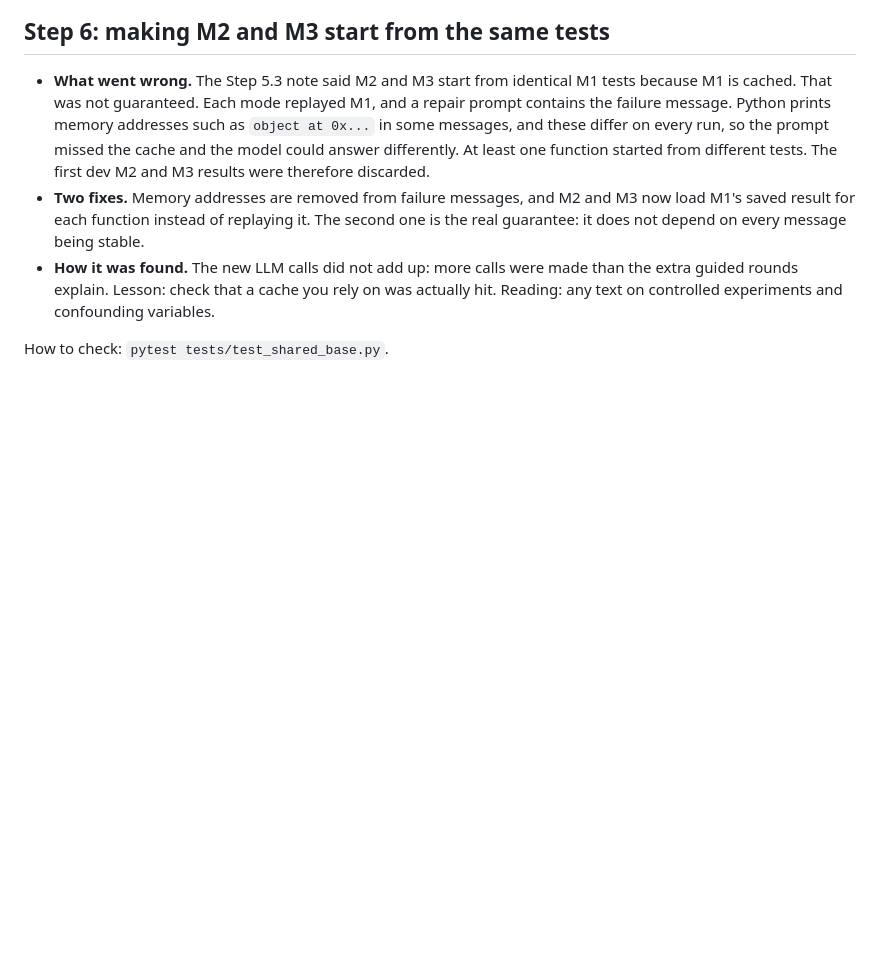
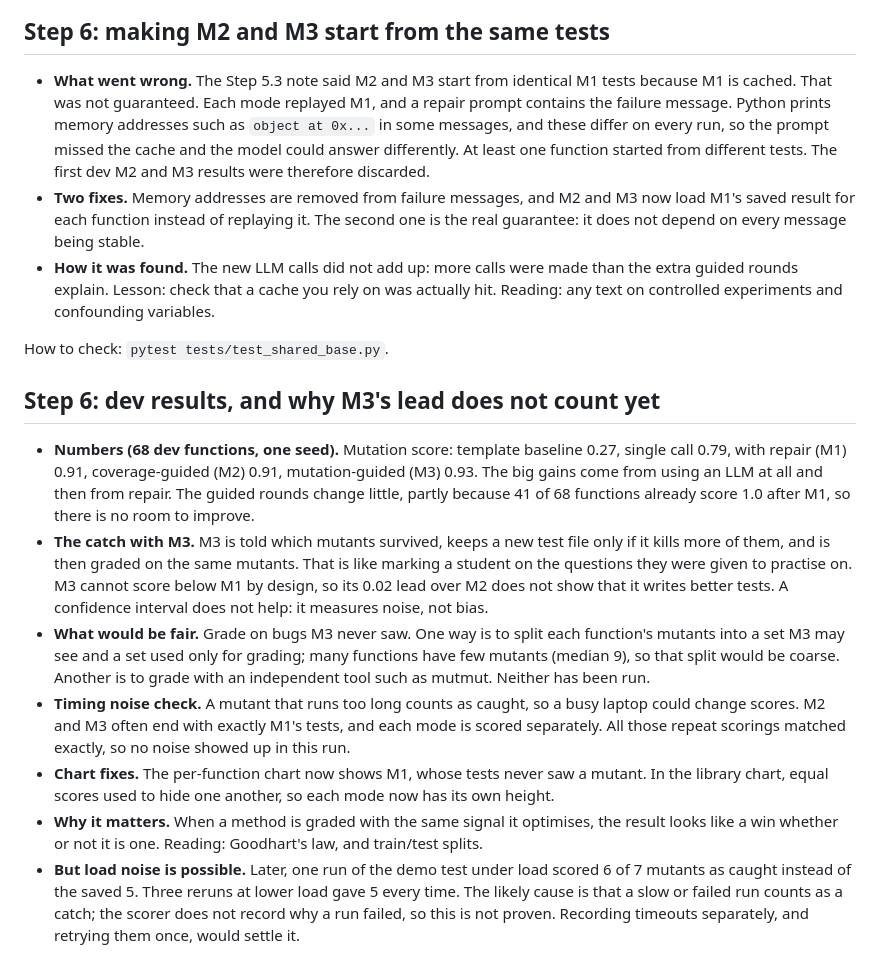
Before and after one commit to Nathaniel47/testpilot, a Markdown page: LEARNING.md, the part around the change. GitHub-like rendering; blank space fills up the shorter version.

Commit message:
Step 6: dev results for B0 and M0-M3; flag M3 scoring bias and load noise

```diff
--- a/LEARNING.md
+++ b/LEARNING.md
@@ -120,3 +120,13 @@ How to check: `pytest tests/test_subset.py tests/test_evaluation.py`.
 - **How it was found.** The new LLM calls did not add up: more calls were made than the extra guided rounds explain. Lesson: check that a cache you rely on was actually hit. Reading: any text on controlled experiments and confounding variables.
 
 How to check: `pytest tests/test_shared_base.py`.
+
+## Step 6: dev results, and why M3's lead does not count yet
+
+- **Numbers (68 dev functions, one seed).** Mutation score: template baseline 0.27, single call 0.79, with repair (M1) 0.91, coverage-guided (M2) 0.91, mutation-guided (M3) 0.93. The big gains come from using an LLM at all and then from repair. The guided rounds change little, partly because 41 of 68 functions already score 1.0 after M1, so there is no room to improve.
+- **The catch with M3.** M3 is told which mutants survived, keeps a new test file only if it kills more of them, and is then graded on the same mutants. That is like marking a student on the questions they were given to practise on. M3 cannot score below M1 by design, so its 0.02 lead over M2 does not show that it writes better tests. A confidence interval does not help: it measures noise, not bias.
+- **What would be fair.** Grade on bugs M3 never saw. One way is to split each function's mutants into a set M3 may see and a set used only for grading; many functions have few mutants (median 9), so that split would be coarse. Another is to grade with an independent tool such as mutmut. Neither has been run.
+- **Timing noise check.** A mutant that runs too long counts as caught, so a busy laptop could change scores. M2 and M3 often end with exactly M1's tests, and each mode is scored separately. All those repeat scorings matched exactly, so no noise showed up in this run.
+- **Chart fixes.** The per-function chart now shows M1, whose tests never saw a mutant. In the library chart, equal scores used to hide one another, so each mode now has its own height.
+- **Why it matters.** When a method is graded with the same signal it optimises, the result looks like a win whether or not it is one. Reading: Goodhart's law, and train/test splits.
+- **But load noise is possible.** Later, one run of the demo test under load scored 6 of 7 mutants as caught instead of the saved 5. Three reruns at lower load gave 5 every time. The likely cause is that a slow or failed run counts as a catch; the scorer does not record why a run failed, so this is not proven. Recording timeouts separately, and retrying them once, would settle it.
```
Also changed, not shown: results/dev/evaluation.md (+35 -21 lines), results/dev/limitations.md (+15 -6 lines), results/dev/chart_coverage_vs_mutation.png, results/dev/chart_gap_scatter.png, results/dev/chart_per_repo.png, 4 other files.
